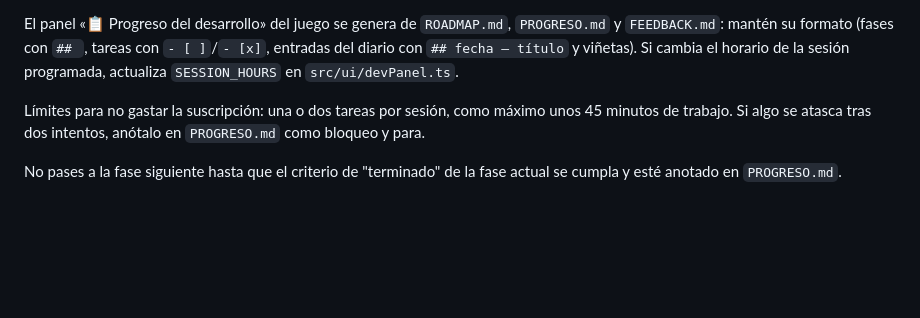
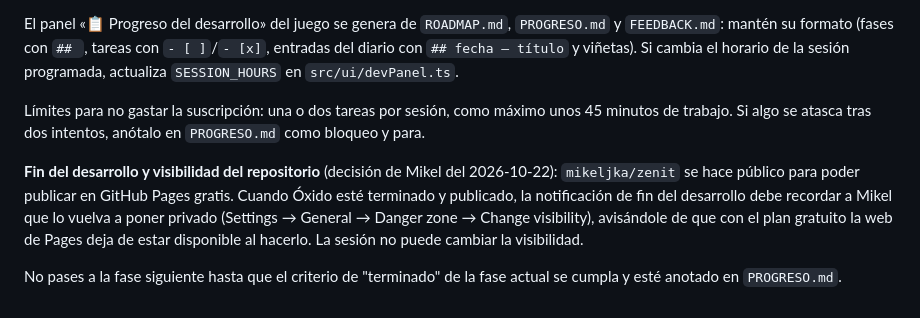
Before and after one commit to MikelJka/Zenit, a Markdown page: oxido/CLAUDE.md, the part around the change. Drawn GitHub-style; blank space fills up the shorter version.

```diff
--- a/oxido/CLAUDE.md
+++ b/oxido/CLAUDE.md
@@ -49,4 +49,6 @@ El panel «📋 Progreso del desarrollo» del juego se genera de `ROADMAP.md`, `
 
 Límites para no gastar la suscripción: una o dos tareas por sesión, como máximo unos 45 minutos de trabajo. Si algo se atasca tras dos intentos, anótalo en `PROGRESO.md` como bloqueo y para.
 
+**Fin del desarrollo y visibilidad del repositorio** (decisión de Mikel del 2026-10-22): `mikeljka/zenit` se hace público para poder publicar en GitHub Pages gratis. Cuando Óxido esté terminado y publicado, la notificación de fin del desarrollo debe recordar a Mikel que lo vuelva a poner privado (Settings → General → Danger zone → Change visibility), avisándole de que con el plan gratuito la web de Pages deja de estar disponible al hacerlo. La sesión no puede cambiar la visibilidad.
+
 No pases a la fase siguiente hasta que el criterio de "terminado" de la fase actual se cumpla y esté anotado en `PROGRESO.md`.
```
Also changed, not shown: README.md (+1 -1 lines), oxido/MIGRACION.md (+1 -1 lines).
